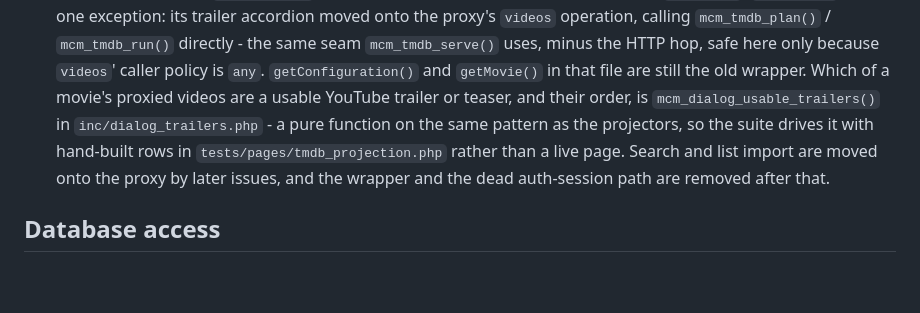
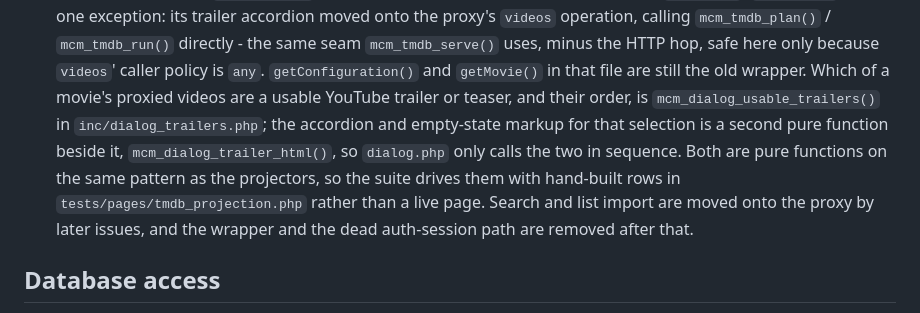
Before and after one commit to jareddgotte/mcm, a Markdown page: AGENTS.md, the part around the change. Rendered like a GitHub page; blank space fills up the shorter version.

Commit message:
no-mistakes(document): Document mcm_dialog_trailer_html() renderer split in AGENTS.md

```diff
--- a/AGENTS.md
+++ b/AGENTS.md
@@ -306,11 +306,14 @@ the application. Setup is documented in `README.md`.
   here only because `videos`' caller policy is `any`. `getConfiguration()` and
   `getMovie()` in that file are still the old wrapper. Which of a movie's
   proxied videos are a usable YouTube trailer or teaser, and their order, is
-  `mcm_dialog_usable_trailers()` in `inc/dialog_trailers.php` - a pure
-  function on the same pattern as the projectors, so the suite drives it with
-  hand-built rows in `tests/pages/tmdb_projection.php` rather than a live
-  page. Search and list import are moved onto the proxy by later issues, and
-  the wrapper and the dead auth-session path are removed after that.
+  `mcm_dialog_usable_trailers()` in `inc/dialog_trailers.php`; the accordion
+  and empty-state markup for that selection is a second pure function beside
+  it, `mcm_dialog_trailer_html()`, so `dialog.php` only calls the two in
+  sequence. Both are pure functions on the same pattern as the projectors, so
+  the suite drives them with hand-built rows in `tests/pages/tmdb_projection.php`
+  rather than a live page. Search and list import are moved onto the proxy by
+  later issues, and the wrapper and the dead auth-session path are removed
+  after that.
 
 ## Database access
 
```
